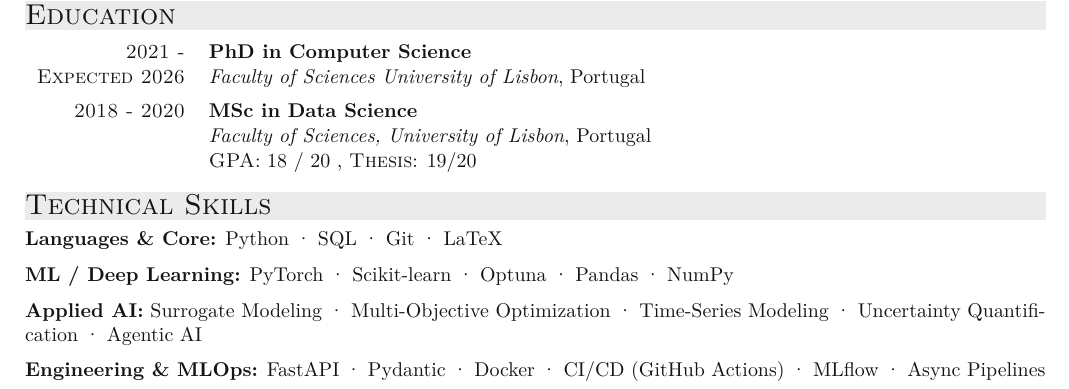
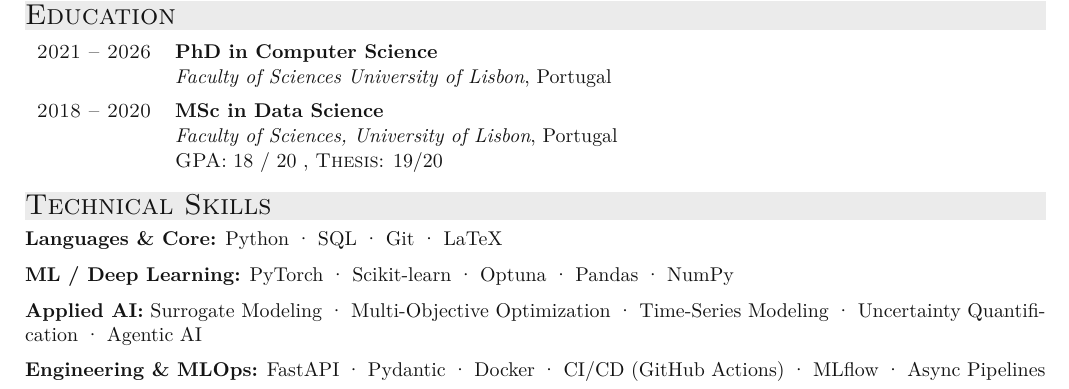
Before and after one commit to MiguelGarcaoSilva/cv, a LaTeX CV (cv.tex): part of page 1 of 2, cut so that both start at the same text. Compiled offline with XeLaTeX.

Commit message:
Polish layout: spacing between WE entries and Education dates
- Add 4pt breathing room between Work Experience entries so titles
  don't crowd the previous entry's last bullet
- PhD date: 'Expected 2026' -> '2026' folded into a single 2021-2026
  range on the title line, matching the MSc format
- Use en-dash on MSc date range for consistency

Co-Authored-By: Claude Opus 4.7 (1M context) <noreply@anthropic.com>

```diff
--- a/cv.tex
+++ b/cv.tex
@@ -212,10 +212,10 @@ PhD researcher and applied AI scientist. I work where research and engineering m
 \vspace{-0.1cm}
 \section{Education}
 \begin{tabular}{rl}
-\textsc{2021 -} & \textbf{PhD in Computer Science} \\
-\textsc{Expected 2026} & \textit{Faculty of Sciences University of Lisbon}, Portugal \\[1ex]
+\textsc{2021 -- 2026} & \textbf{PhD in Computer Science} \\
+& \textit{Faculty of Sciences University of Lisbon}, Portugal \\[1ex]
 
-\textsc{2018 - 2020} & \textbf{MSc in Data Science} \\
+\textsc{2018 -- 2020} & \textbf{MSc in Data Science} \\
 & \textit{Faculty of Sciences, University of Lisbon}, Portugal \\
 & \normalsize \textsc{GPA}: 18 / 20 , \textsc{Thesis}: 19/20\\[1ex]
 
```
Also changed, not shown: cv.pdf, cv.tex (6 more changed lines).
